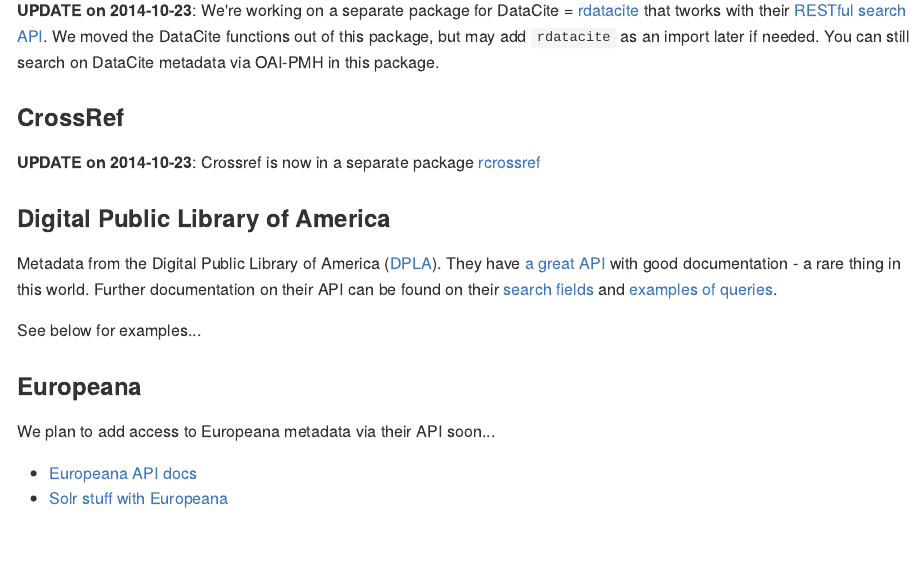
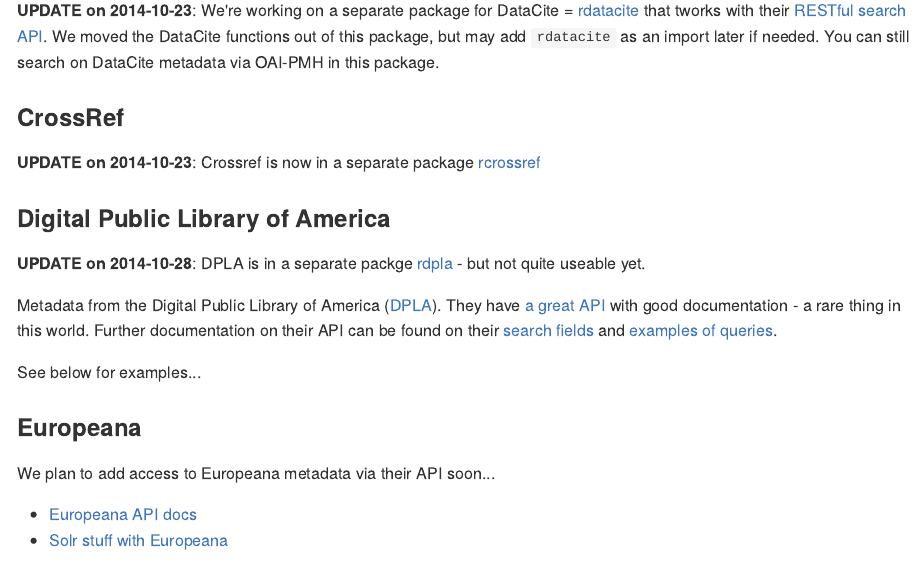
Before and after one commit to ropensci-archive/rmetadata, an R Markdown document (README.Rmd): the page in a window 1100 px wide, from 610 px down. The pictures show the output file README.md that the author committed with the source, drawn offline in the style of GitHub; badge pictures from the web are left out.

Commit message:
updated readme with note about DPLA moving to new package

```diff
--- a/README.Rmd
+++ b/README.Rmd
@@ -39,6 +39,8 @@
 **UPDATE on 2014-10-23**: Crossref is now in a separate package [rcrossref](https://github.com/ropensci/rcrossref)
 
 ### Digital Public Library of America
+
+**UPDATE on 2014-10-28**: DPLA is in a separate packge [rdpla](https://github.com/ropensci/rdpla) - but not quite useable yet.
 
 Metadata from the Digital Public Library of America ([DPLA](http://dp.la/)). They have [a great API](https://github.com/dpla/platform) with good documentation - a rare thing in this world. Further documentation on their API can be found on their [search fields](http://dp.la/info/developers/codex/responses/field-reference/) and [examples of queries](http://dp.la/info/developers/codex/requests/).
 
```
Also changed, not shown: R/rmetadata-package.r (+1 -1 lines), README.md.
